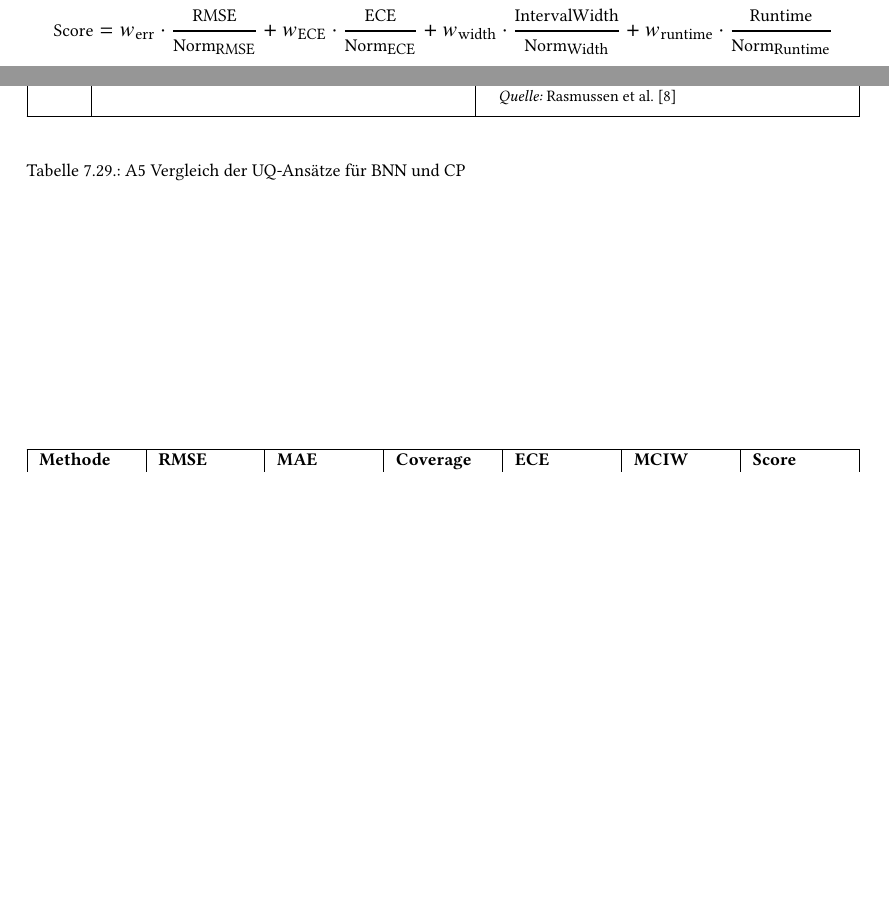
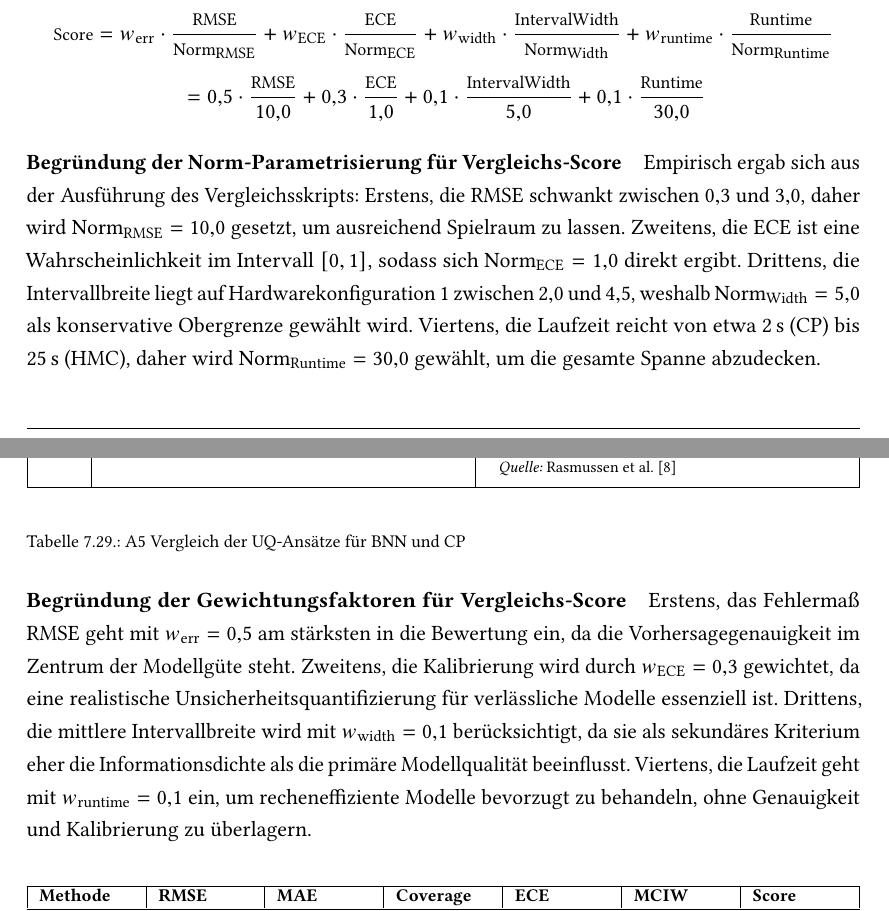
Before and after one commit to LN6qVnqzaT0rV8tpTK4z666/BA__U-i-mlb-Sm-f-d-s-V-a-S__tex, a LaTeX thesis (main.tex, which reads chapters/07_Stand_der_Technik.tex): two parts of pages 38 and 39 of 99, joined at a grey line, cut so that both start at the same text, the shorter picture padded with empty space. Compiled offline with pdfLaTeX.

Commit message:
iter-01-08-03: comparison-score arguments.

```diff
--- a/chapters/07_Stand_der_Technik.tex
+++ b/chapters/07_Stand_der_Technik.tex
@@ -2547,7 +2545,22 @@ Der Vergleichs-Score wird berechnet als:
   + w_\text{width} \cdot \frac{\text{IntervalWidth}}{\text{Norm}_\text{Width}}
   + w_\text{runtime} \cdot \frac{\text{Runtime}}{\text{Norm}_\text{Runtime}}
   \]
+  \[
+  \footnotesize
+  = 0{,}5 \cdot \frac{\text{RMSE}}{10{,}0}
+  + 0{,}3 \cdot \frac{\text{ECE}}{1{,}0}
+  + 0{,}1 \cdot \frac{\text{IntervalWidth}}{5{,}0}
+  + 0{,}1 \cdot \frac{\text{Runtime}}{30{,}0}
+  \]
 }
+
+\paragraph{Begründung der Norm-Parametrisierung für Vergleichs-Score} Empirisch ergab sich aus der Ausführung des Vergleichsskripts: Erstens, die RMSE schwankt zwischen $0{,}3$ und $3{,}0$, daher wird $\text{Norm}_\text{RMSE} = 10{,}0$ gesetzt, um ausreichend Spielraum zu lassen.
+Zweitens, die ECE ist eine Wahrscheinlichkeit im Intervall $[0,1]$, sodass sich $\text{Norm}_\text{ECE} = 1{,}0$ direkt ergibt. Drittens, die Intervallbreite liegt auf Hardwarekonfiguration 1 zwischen $2{,}0$ und $4{,}5$, weshalb $\text{Norm}_\text{Width} = 5{,}0$ als konservative Obergrenze gewählt wird. Viertens, die Laufzeit reicht von etwa $2\,\text{s}$ (CP) bis $25\,\text{s}$ (\gls{hmc}), daher wird $\text{Norm}_\text{Runtime} = 30{,}0$ gewählt, um die gesamte Spanne abzudecken.
+\par\vspace{1\baselineskip}\noindent
+
+\paragraph{Begründung der Gewichtungsfaktoren für Vergleichs-Score} Erstens, das Fehlermaß RMSE geht mit $w_\text{err} = 0{,}5$ am stärksten in die Bewertung ein, da die Vorhersagegenauigkeit im Zentrum der Modellgüte steht. Zweitens, die Kalibrierung wird durch $w_\text{ECE} = 0{,}3$ gewichtet, da eine realistische Unsicherheitsquantifizierung für verlässliche Modelle essenziell ist. Drittens, die mittlere Intervallbreite wird mit $w_\text{width} = 0{,}1$ berücksichtigt, da sie als sekundäres Kriterium eher die Informationsdichte als die primäre Modellqualität beeinflusst.  Viertens, die Laufzeit geht mit $w_\text{runtime} = 0{,}1$ ein, um recheneffiziente Modelle bevorzugt zu behandeln, ohne Genauigkeit und Kalibrierung zu überlagern.
+
+
 
 \begin{table}[!htbp]
   \centering
```
Also changed, not shown: chapters/07_Stand_der_Technik.tex (4 more changed lines).
